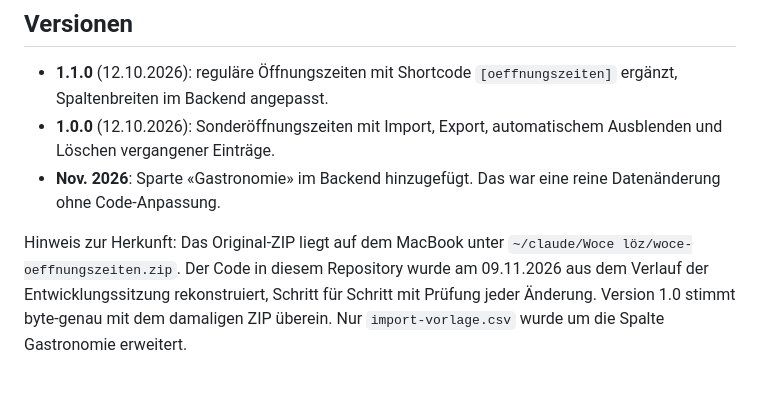
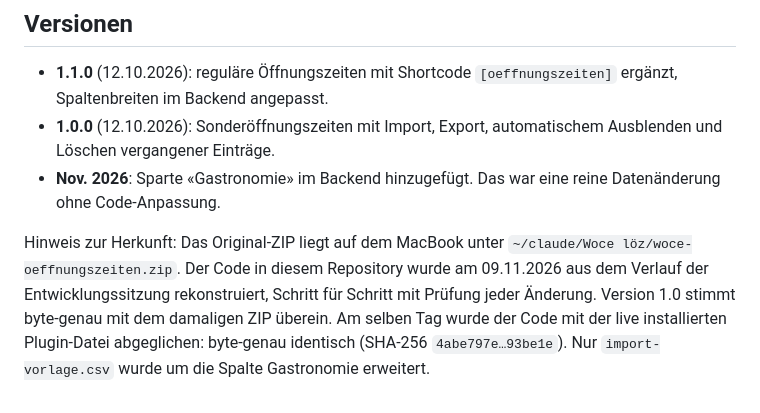
Before and after one commit to rolfbischof/Claude, a Markdown page: wohncenter-emmen/README.md, the part around the change. Rendered like a GitHub page.

Commit message:
Note verified match with the live plugin file
Co-Authored-By: Claude Opus 5.5 <noreply@anthropic.com>
Claude-Session: https://claude.ai/code/session_018Kzofj3mehH22CGvv6rvTa

```diff
--- a/wohncenter-emmen/README.md
+++ b/wohncenter-emmen/README.md
@@ -84,4 +84,4 @@ Alle Formulare sind mit Nonce und Berechtigungsprüfung (`edit_pages`) geschütz
 - **1.0.0** (12.10.2026): Sonderöffnungszeiten mit Import, Export, automatischem Ausblenden und Löschen vergangener Einträge.
 - **Nov. 2026**: Sparte «Gastronomie» im Backend hinzugefügt. Das war eine reine Datenänderung ohne Code-Anpassung.
 
-Hinweis zur Herkunft: Das Original-ZIP liegt auf dem MacBook unter `~/claude/Woce löz/woce-oeffnungszeiten.zip`. Der Code in diesem Repository wurde am 09.11.2026 aus dem Verlauf der Entwicklungssitzung rekonstruiert, Schritt für Schritt mit Prüfung jeder Änderung. Version 1.0 stimmt byte-genau mit dem damaligen ZIP überein. Nur `import-vorlage.csv` wurde um die Spalte Gastronomie erweitert.
+Hinweis zur Herkunft: Das Original-ZIP liegt auf dem MacBook unter `~/claude/Woce löz/woce-oeffnungszeiten.zip`. Der Code in diesem Repository wurde am 09.11.2026 aus dem Verlauf der Entwicklungssitzung rekonstruiert, Schritt für Schritt mit Prüfung jeder Änderung. Version 1.0 stimmt byte-genau mit dem damaligen ZIP überein. Am selben Tag wurde der Code mit der live installierten Plugin-Datei abgeglichen: byte-genau identisch (SHA-256 `4abe797e…93be1e`). Nur `import-vorlage.csv` wurde um die Spalte Gastronomie erweitert.
```
